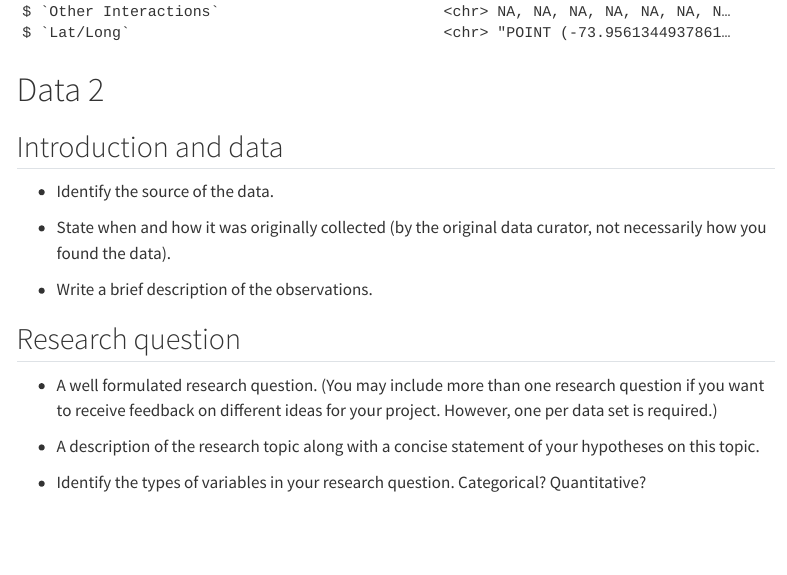
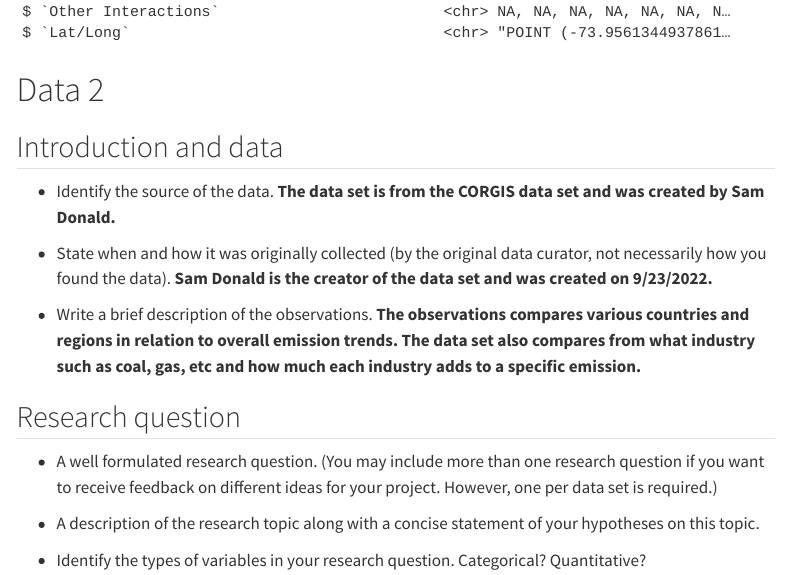
Before and after one commit to sta199-s23-2/project-data-dudes, a Quarto document (proposal.qmd): the page in a window 1100 px wide, from 1650 px down. Rendered offline with R 4.5, knitr and Pandoc in place of Quarto, with nearby package versions; menus at the side of the page are left out.

```diff
--- a/proposal.qmd
+++ b/proposal.qmd
@@ -53,11 +53,11 @@
 
 ## Introduction and data
 
--   Identify the source of the data.
+-   Identify the source of the data. **The data set is from the CORGIS** **data set and was created by Sam Donald.**
 
--   State when and how it was originally collected (by the original data curator, not necessarily how you found the data).
+-   State when and how it was originally collected (by the original data curator, not necessarily how you found the data). **Sam Donald is the creator of the data set and was created on** **9/23/2022.**
 
--   Write a brief description of the observations.
+-   Write a brief description of the observations. **The observations compares various countries and regions in relation to overall emission trends.** **The data set also compares from what industry such as coal, gas, etc and how much each industry adds to a specific emission.**
 
 ## Research question
 
```
